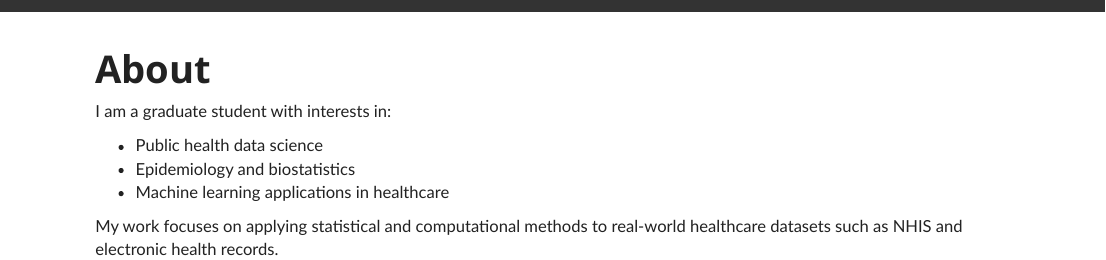
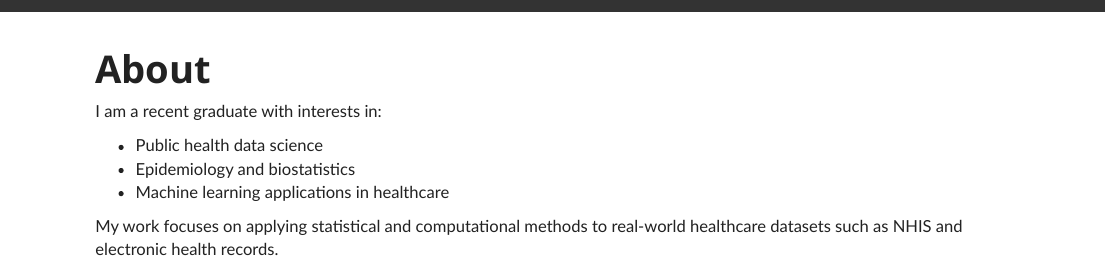
Before and after one commit to Eduardo-GV/Website, an R Markdown document (about.Rmd): the page in a window 1100 px wide, from its top. Rendered offline with R 4.5, knitr and Pandoc, with nearby package versions.

Commit message:
Updating info on the landing page

```diff
--- a/about.Rmd
+++ b/about.Rmd
@@ -2,7 +2,7 @@
 title: "About"
 ---
 
-I am a graduate student with interests in:
+I am a recent graduate with interests in:
 
 - Public health data science
 - Epidemiology and biostatistics
```
Also changed, not shown: index.Rmd (+1 -1 lines), 6 other files.
